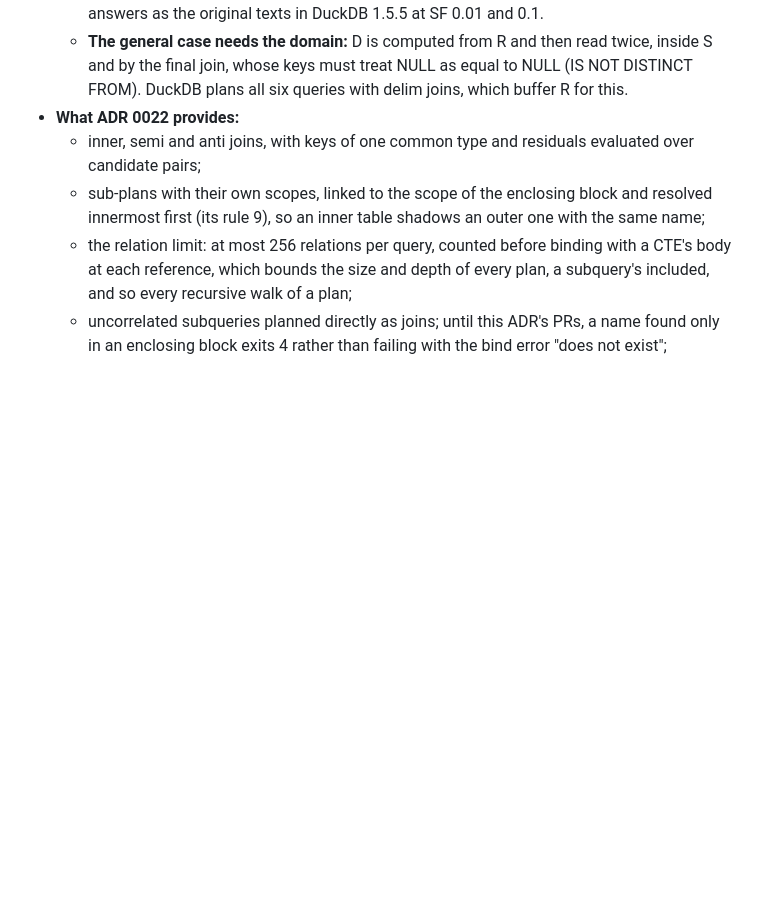
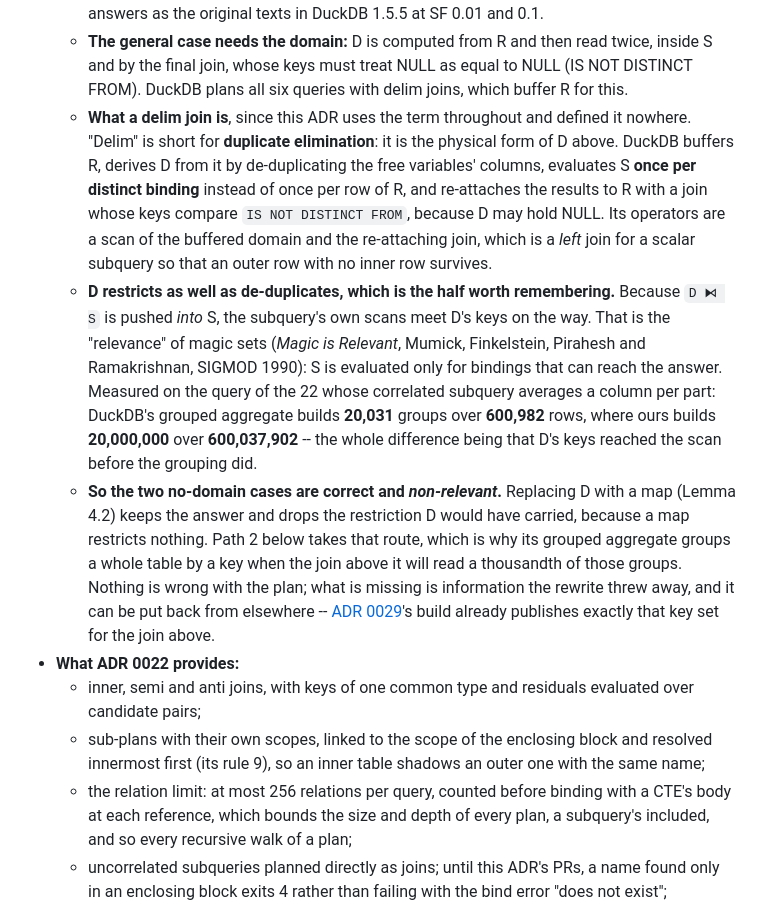
Before and after one commit to ydb-campus/antb1, a Markdown page: docs/adr/0023-unnesting.md, the part around the change. GitHub-like rendering; blank space fills up the shorter version.

Commit message:
docs(adr): 0023 defines the delim join it refers to
The ADR uses "delim join" four times and defines it nowhere, so a reader meeting
the term has only "DuckDB plans all six queries with delim joins, which buffer R
for this" to go on. The definition is three sentences and belongs where the term
first appears: "delim" is duplicate elimination, and a delim join is the
physical form of the domain D the bullet above already describes.

Two things worth recording with it, because they are why a reader would care.

D restricts as well as de-duplicates: `D ⧑ S` is pushed *into* S, so the
subquery's scans meet D's keys on the way, which is the relevance of magic sets.
Measured on the query whose correlated subquery averages a column per part,
DuckDB's grouped aggregate builds 20,031 groups over 600,982 rows where ours
builds 20,000,000 over 600,037,902 -- the whole difference being that D's keys
reached the scan before the grouping did.

And therefore the two no-domain cases are correct and *non-relevant*. Replacing
D with a map keeps the answer and drops the restriction, because a map restricts
nothing. Path 2 takes that route, which is why its grouped aggregate groups a
whole table by a key when the join above reads a thousandth of those groups.
Nothing is wrong with the plan; information the rewrite threw away is missing,
and ADR 0029's build already publishes that key set for the join above.

Co-Authored-By: Claude Opus 5 (1M context) <noreply@anthropic.com>

```diff
--- a/docs/adr/0023-unnesting.md
+++ b/docs/adr/0023-unnesting.md
@@ -49,6 +49,24 @@ Accepted (decision C14, once all 22 queries derived from TPC-H passed)
   - **The general case needs the domain:** D is computed from R and then read twice, inside S and by the final join,
     whose keys must treat NULL as equal to NULL (IS NOT DISTINCT FROM). DuckDB plans all six queries with delim joins,
     which buffer R for this.
+  - **What a delim join is**, since this ADR uses the term throughout and defined it nowhere. "Delim" is short for
+    **duplicate elimination**: it is the physical form of D above. DuckDB buffers R, derives D from it by
+    de-duplicating the free variables' columns, evaluates S **once per distinct binding** instead of once per row of
+    R, and re-attaches the results to R with a join whose keys compare `IS NOT DISTINCT FROM`, because D may hold
+    NULL. Its operators are a scan of the buffered domain and the re-attaching join, which is a *left* join for a
+    scalar subquery so that an outer row with no inner row survives.
+  - **D restricts as well as de-duplicates, which is the half worth remembering.** Because `D ⧑ S` is pushed *into*
+    S, the subquery's own scans meet D's keys on the way. That is the "relevance" of magic sets (*Magic is
+    Relevant*, Mumick, Finkelstein, Pirahesh and Ramakrishnan, SIGMOD 1990): S is evaluated only for bindings that
+    can reach the answer. Measured on the query of the 22 whose correlated subquery averages a column per part:
+    DuckDB's grouped aggregate builds **20,031** groups over **600,982** rows, where ours builds **20,000,000**
+    over **600,037,902** -- the whole difference being that D's keys reached the scan before the grouping did.
+  - **So the two no-domain cases are correct and *non-relevant*.** Replacing D with a map (Lemma 4.2) keeps the
+    answer and drops the restriction D would have carried, because a map restricts nothing. Path 2 below takes that
+    route, which is why its grouped aggregate groups a whole table by a key when the join above it will read a
+    thousandth of those groups. Nothing is wrong with the plan; what is missing is information the rewrite threw
+    away, and it can be put back from elsewhere -- [ADR 0029](0029-dynamic-join-filters.md)'s build already
+    publishes exactly that key set for the join above.
 - **What ADR 0022 provides:**
   - inner, semi and anti joins, with keys of one common type and residuals evaluated over candidate pairs;
   - sub-plans with their own scopes, linked to the scope of the enclosing block and resolved innermost first (its rule
```
